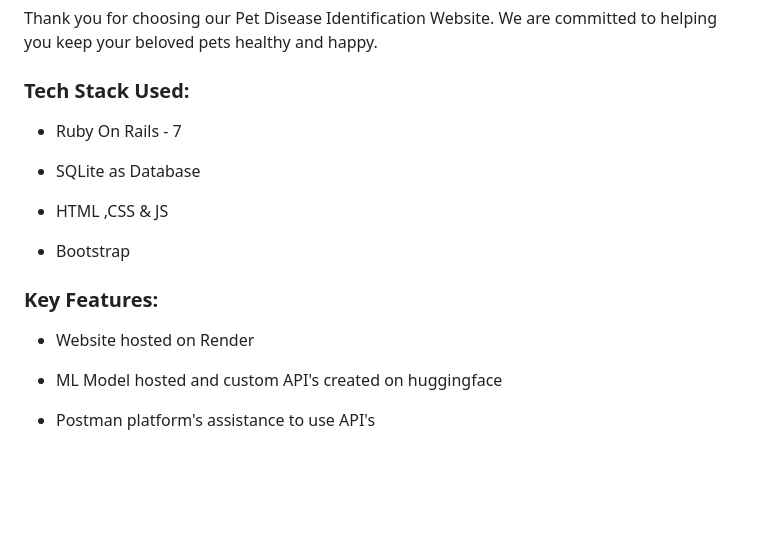
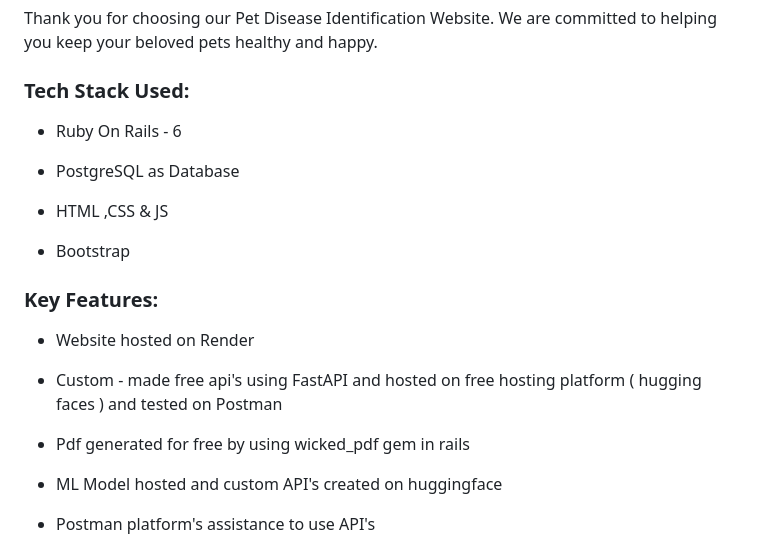
Before and after one commit to Shivyoddha/DevsNRevs, a Markdown page: README.md, the part around the change. Rendered like a GitHub page; blank space fills up the shorter version.

```diff
--- a/README.md
+++ b/README.md
@@ -35,9 +35,9 @@ Thank you for choosing our Pet Disease Identification Website. We are committed
 
 ### Tech Stack Used:
 
-* Ruby On Rails - 7
+* Ruby On Rails - 6
 
-* SQLite as Database
+* PostgreSQL as Database
 
 * HTML ,CSS & JS
 
@@ -47,6 +47,10 @@ Thank you for choosing our Pet Disease Identification Website. We are committed
 
 * Website hosted on Render
 
+* Custom - made free api's using FastAPI and hosted on free hosting platform ( hugging faces ) and tested on Postman
+
+* Pdf generated for free by using wicked_pdf gem in rails
+
 * ML Model hosted and custom API's created on huggingface
 
 * Postman platform's assistance to use API's
```
